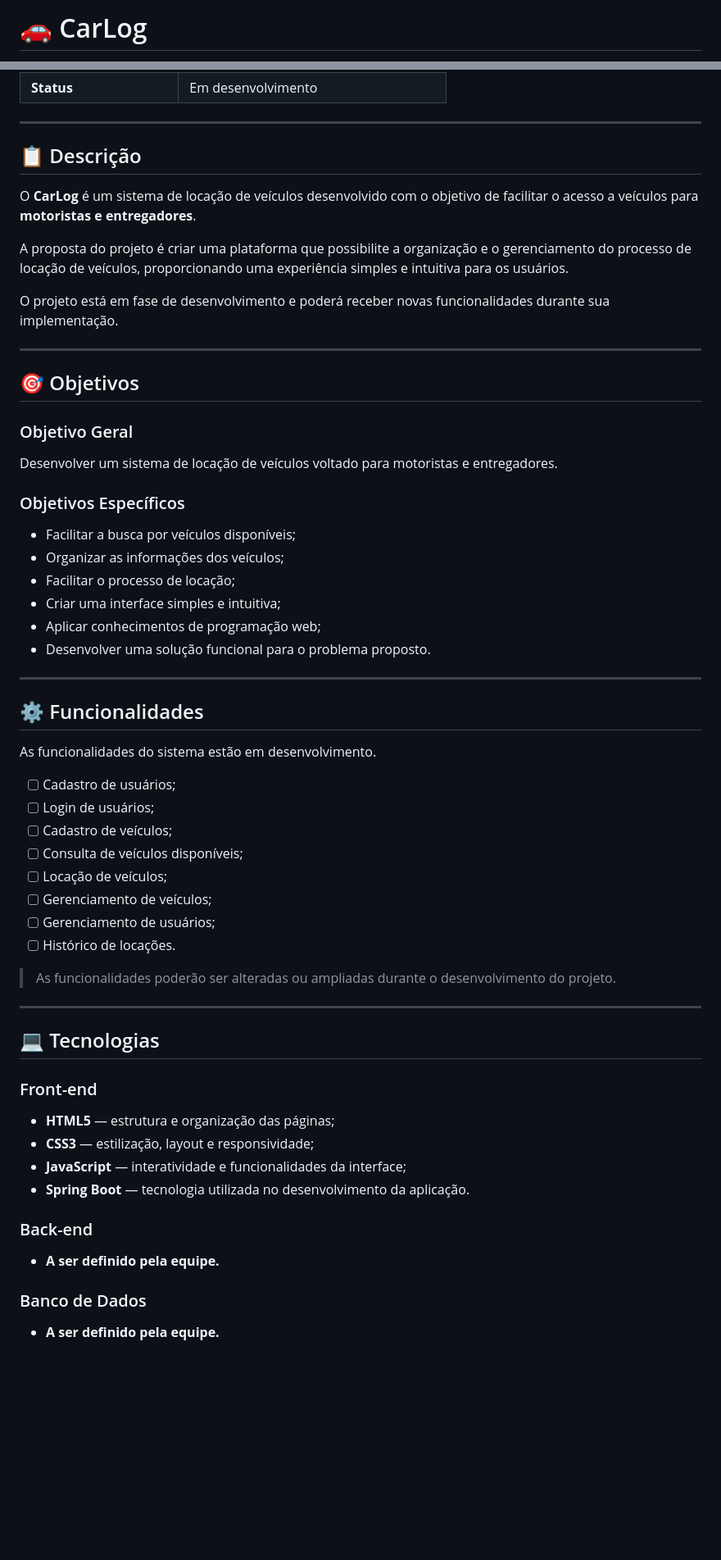
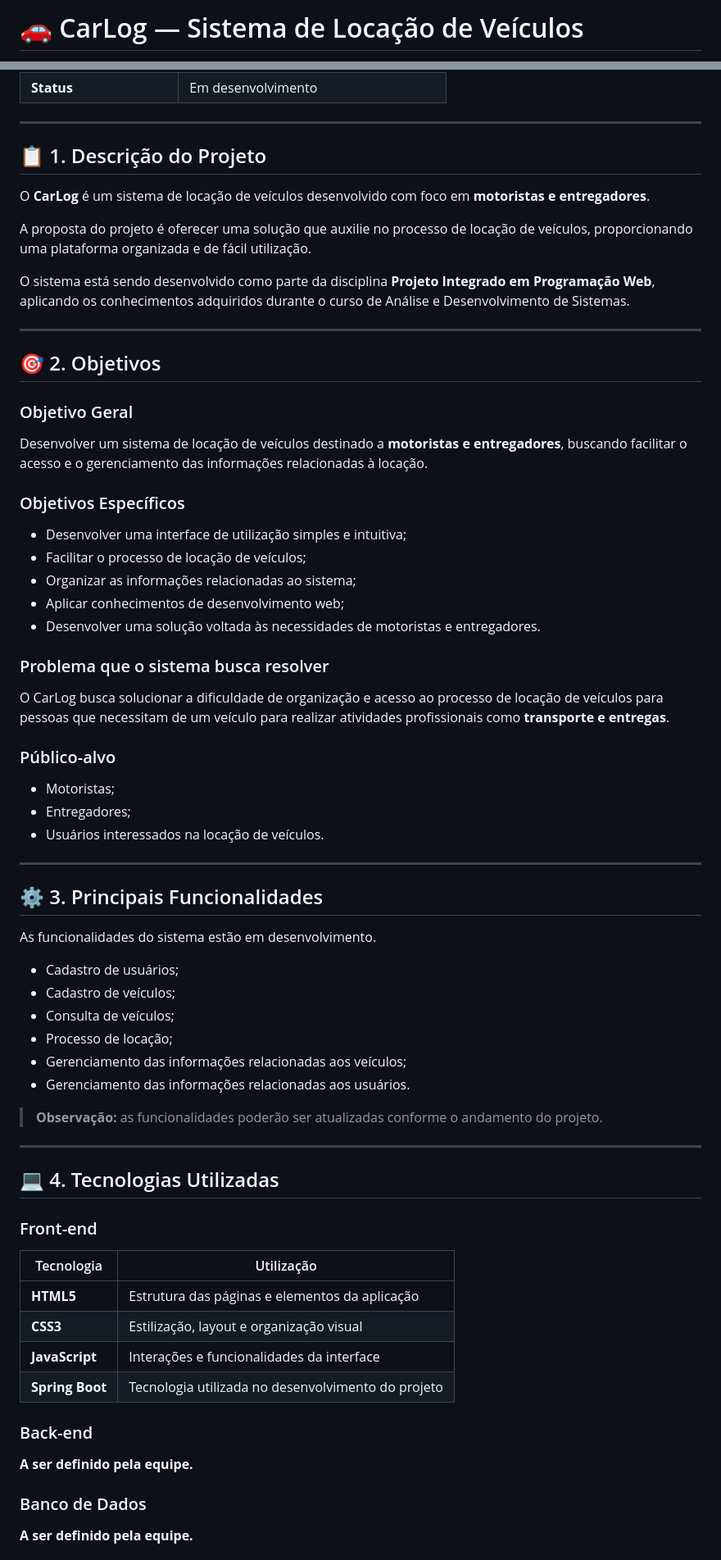
Before and after one commit to Dev-thiagopk/Locadora-veiculos-para-motoristas-e-entregadores, a Markdown page: README.md, 2 parts joined by grey strips. Shown at 82% size. GitHub-like rendering; blank space fills up the shorter version.

```diff
--- a/README.md
+++ b/README.md
@@ -1,2 +1,2 @@
-# 🚗 CarLog
+# 🚗 CarLog — Sistema de Locação de Veículos
 
@@ -17,64 +23,73 @@ Sistema de locação de veículos desenvolvido para motoristas e entregadores.
 
 ---
 
-## 📋 Descrição
+## 📋 1. Descrição do Projeto
 
-O **CarLog** é um sistema de locação de veículos desenvolvido com o objetivo de facilitar o acesso a veículos para **motoristas e entregadores**.
+O **CarLog** é um sistema de locação de veículos desenvolvido com foco em **motoristas e entregadores**.
 
-A proposta do projeto é criar uma plataforma que possibilite a organização e o gerenciamento do processo de locação de veículos, proporcionando uma experiência simples e intuitiva para os usuários.
+A proposta do projeto é oferecer uma solução que auxilie no processo de locação de veículos, proporcionando uma plataforma organizada e de fácil utilização.
 
-O projeto está em fase de desenvolvimento e poderá receber novas funcionalidades durante sua implementação.
+O sistema está sendo desenvolvido como parte da disciplina **Projeto Integrado em Programação Web**, aplicando os conhecimentos adquiridos durante o curso de Análise e Desenvolvimento de Sistemas.
 
 ---
 
-## 🎯 Objetivos
+## 🎯 2. Objetivos
 
 ### Objetivo Geral
 
-Desenvolver um sistema de locação de veículos voltado para motoristas e entregadores.
+Desenvolver um sistema de locação de veículos destinado a **motoristas e entregadores**, buscando facilitar o acesso e o gerenciamento das informações relacionadas à locação.
 
 ### Objetivos Específicos
 
-- Facilitar a busca por veículos disponíveis;
-- Organizar as informações dos veículos;
-- Facilitar o processo de locação;
-- Criar uma interface simples e intuitiva;
-- Aplicar conhecimentos de programação web;
-- Desenvolver uma solução funcional para o problema proposto.
+- Desenvolver uma interface de utilização simples e intuitiva;
+- Facilitar o processo de locação de veículos;
+- Organizar as informações relacionadas ao sistema;
+- Aplicar conhecimentos de desenvolvimento web;
+- Desenvolver uma solução voltada às necessidades de motoristas e entregadores.
+
+### Problema que o sistema busca resolver
+
+O CarLog busca solucionar a dificuldade de organização e acesso ao processo de locação de veículos para pessoas que necessitam de um veículo para realizar atividades profissionais como **transporte e entregas**.
+
+### Público-alvo
+
+- Motoristas;
+- Entregadores;
+- Usuários interessados na locação de veículos.
 
 ---
 
-## ⚙️ Funcionalidades
+## ⚙️ 3. Principais Funcionalidades
 
 As funcionalidades do sistema estão em desenvolvimento.
 
-- [ ] Cadastro de usuários;
-- [ ] Login de usuários;
-- [ ] Cadastro de veículos;
-- [ ] Consulta de veículos disponíveis;
-- [ ] Locação de veículos;
-- [ ] Gerenciamento de veículos;
-- [ ] Gerenciamento de usuários;
-- [ ] Histórico de locações.
+- Cadastro de usuários;
+- Cadastro de veículos;
+- Consulta de veículos;
+- Processo de locação;
+- Gerenciamento das informações relacionadas aos veículos;
+- Gerenciamento das informações relacionadas aos usuários.
 
-> As funcionalidades poderão ser alteradas ou ampliadas durante o desenvolvimento do projeto.
+> **Observação:** as funcionalidades poderão ser atualizadas conforme o andamento do projeto.
 
 ---
 
-## 💻 Tecnologias
+## 💻 4. Tecnologias Utilizadas
 
 ### Front-end
 
-- **HTML5** — estrutura e organização das páginas;
-- **CSS3** — estilização, layout e responsividade;
-- **JavaScript** — interatividade e funcionalidades da interface;
-- **Spring Boot** — tecnologia utilizada no desenvolvimento da aplicação.
+| Tecnologia | Utilização |
+|---|---|
+| **HTML5** | Estrutura das páginas e elementos da aplicação |
+| **CSS3** | Estilização, layout e organização visual |
+| **JavaScript** | Interações e funcionalidades da interface |
+| **Spring Boot** | Tecnologia utilizada no desenvolvimento do projeto |
 
 ### Back-end
 
-- **A ser definido pela equipe.**
+**A ser definido pela equipe.**
 
 ### Banco de Dados
 
-- **A ser definido pela equipe.**
+**A ser definido pela equipe.**
 
```
Also changed, not shown: other parts of README.md (+39 -49 lines).
